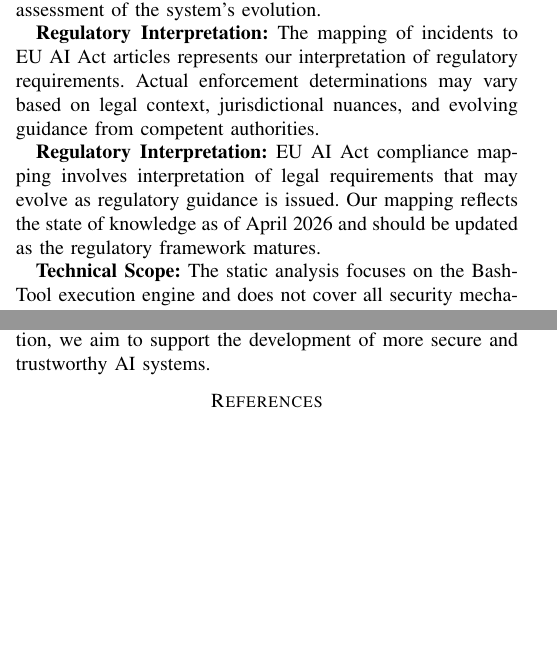
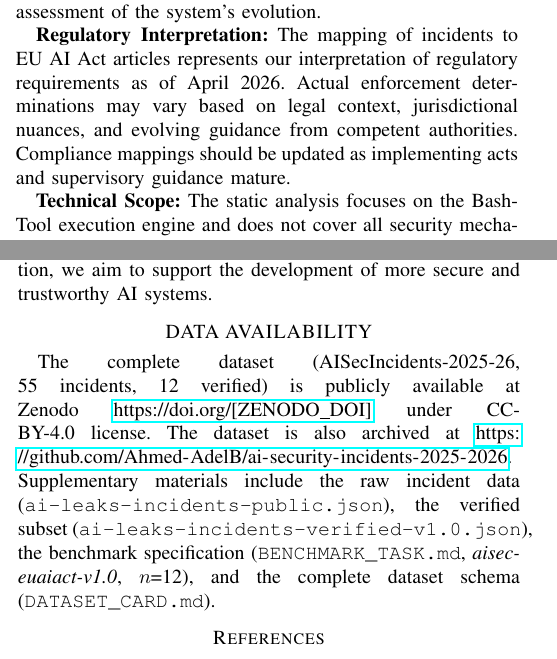
Before and after one commit to Ahmed-AdelB/ai-security-incidents-2025-2026, a LaTeX paper (paper.tex): two parts of the columns of pages 7 and 8 of 8, joined at a grey line, cut so that both start at the same text, the shorter picture padded with empty space. Compiled offline with pdfLaTeX.

Commit message:
fix(paper): add Data Availability section, fix duplicate Regulatory Interpretation
- Merge duplicate \textbf{Regulatory Interpretation:} paragraphs into one
- Add DATA AVAILABILITY section before bibliography with [ZENODO_DOI] placeholder
- Paper compiles clean: 8 pages, 201236 bytes (verified on Hetzner)

Author: Ahmed Adel Bakr Alderai

```diff
--- a/paper.tex
+++ b/paper.tex
@@ -468,9 +468,7 @@ Several limitations affect the generalizability of our findings.
 
 \textbf{Static Analysis Scope:} The analysis of Claude Code covers version 2.1.88 only. Subsequent versions may have addressed identified vulnerabilities or introduced new security controls. The findings should be interpreted as a snapshot of the security posture at a specific point in time rather than a comprehensive assessment of the system's evolution.
 
-\textbf{Regulatory Interpretation:} The mapping of incidents to EU AI Act articles represents our interpretation of regulatory requirements. Actual enforcement determinations may vary based on legal context, jurisdictional nuances, and evolving guidance from competent authorities.
-
-\textbf{Regulatory Interpretation:} EU AI Act compliance mapping involves interpretation of legal requirements that may evolve as regulatory guidance is issued. Our mapping reflects the state of knowledge as of April 2026 and should be updated as the regulatory framework matures.
+\textbf{Regulatory Interpretation:} The mapping of incidents to EU AI Act articles represents our interpretation of regulatory requirements as of April 2026. Actual enforcement determinations may vary based on legal context, jurisdictional nuances, and evolving guidance from competent authorities. Compliance mappings should be updated as implementing acts and supervisory guidance mature.
 
 \textbf{Technical Scope:} The static analysis focuses on the BashTool execution engine and does not cover all security mechanisms in Claude Code. Other tools and subsystems may have different security properties that were not analyzed in this work.
 
@@ -518,6 +516,10 @@ As AI systems become increasingly integrated into critical infrastructure, under
 
 The AISecIncidents-2025-26 dataset, benchmark labels, and evaluation scripts are available at \url{https://huggingface.co/datasets/Ahmed-AdelB/ai-security-incidents-2025-2026}. We welcome contributions of new incidents, corrections to existing records, and improvements to the compliance mapping. By fostering a collaborative approach to AI security documentation, we aim to support the development of more secure and trustworthy AI systems.
 
+\section*{DATA AVAILABILITY}
+
+The complete dataset (AISecIncidents-2025-26, 55 incidents, 12 verified) is publicly available at Zenodo \url{https://doi.org/[ZENODO_DOI]} under CC-BY-4.0 license. The dataset is also archived at \url{https://github.com/Ahmed-AdelB/ai-security-incidents-2025-2026}. Supplementary materials include the raw incident data (\texttt{ai-leaks-incidents-public.json}), the verified subset (\texttt{ai-leaks-incidents-verified-v1.0.json}), the benchmark specification (\texttt{BENCHMARK\_TASK.md}, \textit{aisec-euaiact-v1.0}, $n$=12), and the complete dataset schema (\texttt{DATASET\_CARD.md}).
+
 \bibliographystyle{IEEEtran}
 \bibliography{bibliography}
 
```
